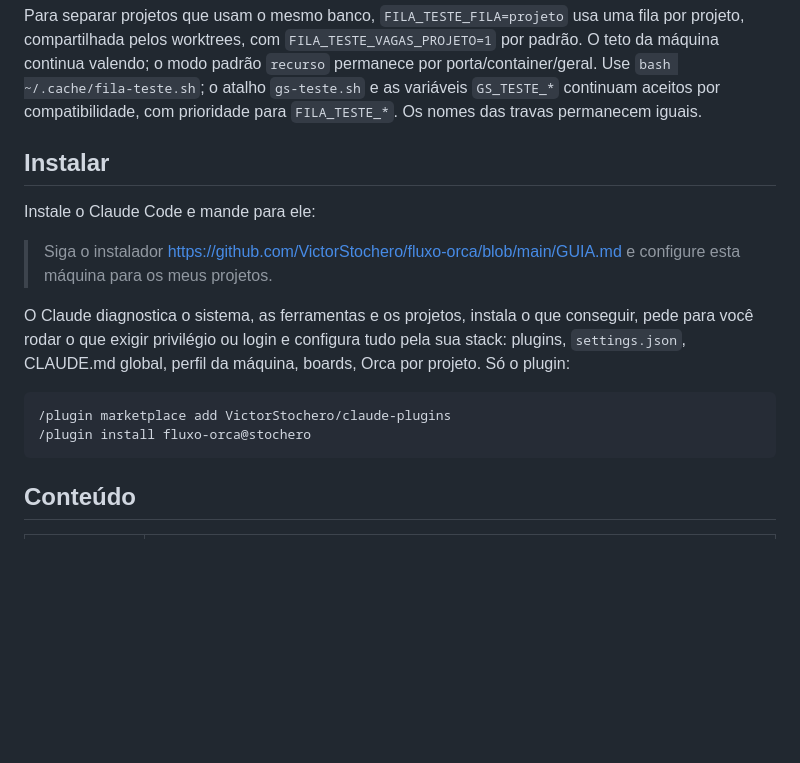
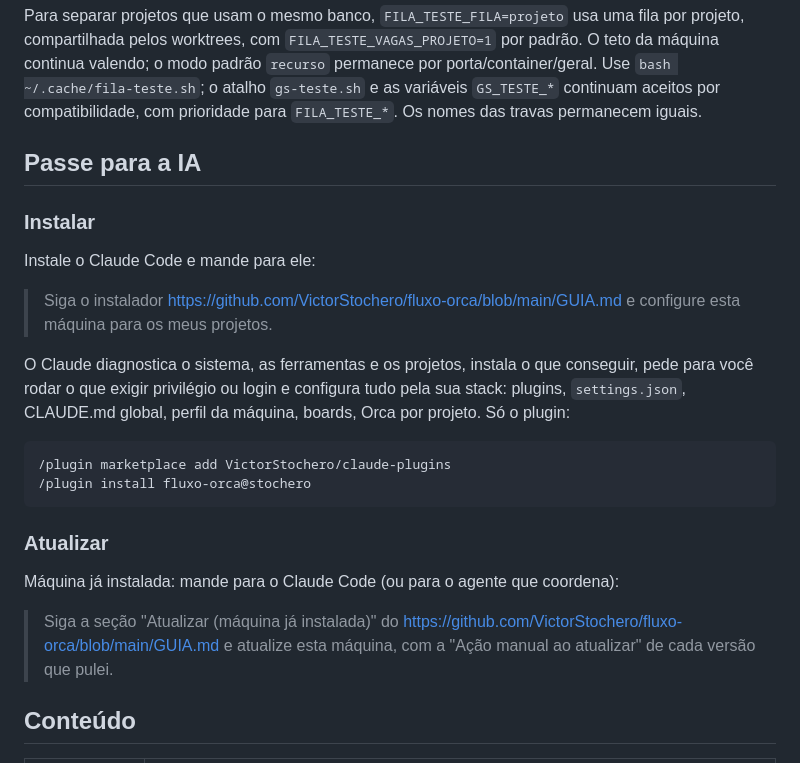
Before and after one commit to VictorStochero/fluxo-orca, a Markdown page: README.md, the part around the change. Drawn GitHub-style; blank space fills up the shorter version.

Commit message:
docs: README com instruções para a IA instalar e atualizar

````diff
--- a/README.md
+++ b/README.md
@@ -21,7 +21,9 @@ agy agente=antigravity vagas=1 papeis=segunda-opiniao
 
 Para separar projetos que usam o mesmo banco, `FILA_TESTE_FILA=projeto` usa uma fila por projeto, compartilhada pelos worktrees, com `FILA_TESTE_VAGAS_PROJETO=1` por padrão. O teto da máquina continua valendo; o modo padrão `recurso` permanece por porta/container/geral. Use `bash ~/.cache/fila-teste.sh`; o atalho `gs-teste.sh` e as variáveis `GS_TESTE_*` continuam aceitos por compatibilidade, com prioridade para `FILA_TESTE_*`. Os nomes das travas permanecem iguais.
 
-## Instalar
+## Passe para a IA
+
+### Instalar
 
 Instale o Claude Code e mande para ele:
 
@@ -33,6 +35,12 @@ O Claude diagnostica o sistema, as ferramentas e os projetos, instala o que cons
 /plugin marketplace add VictorStochero/claude-plugins
 /plugin install fluxo-orca@stochero
 ```
+
+### Atualizar
+
+Máquina já instalada: mande para o Claude Code (ou para o agente que coordena):
+
+> Siga a seção "Atualizar (máquina já instalada)" do https://github.com/VictorStochero/fluxo-orca/blob/main/GUIA.md e atualize esta máquina, com a "Ação manual ao atualizar" de cada versão que pulei.
 
 ## Conteúdo
 
````
Also changed, not shown: GUIA.md (+1 -1 lines).
